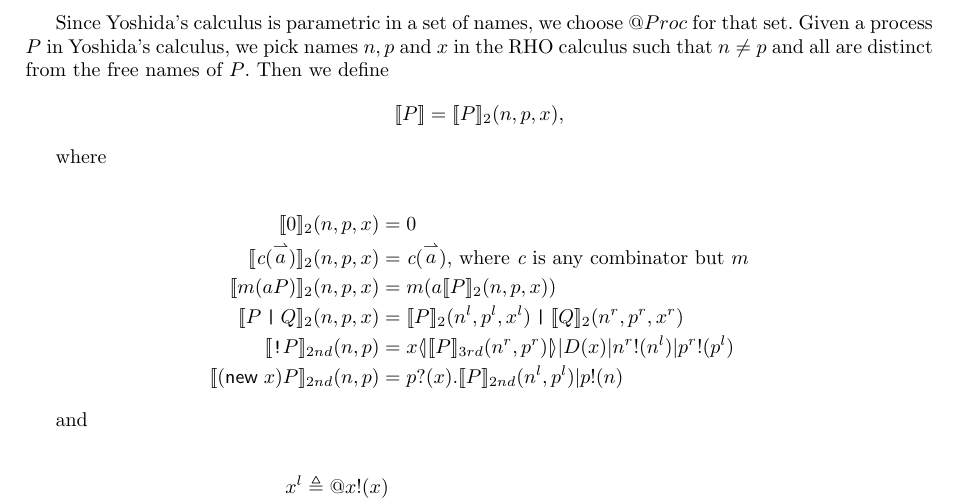
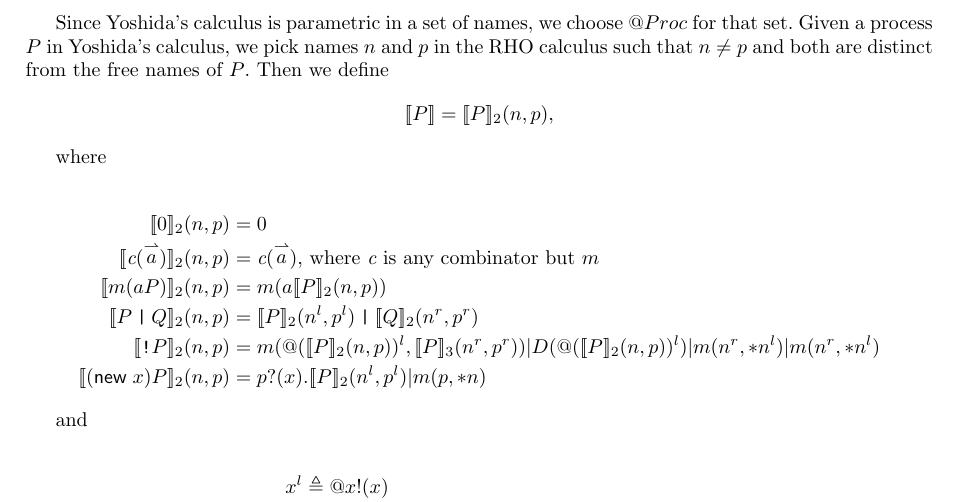
Before and after one commit to leithaus/pi4u, a LaTeX paper (rhocomb/rhocomb.tex): part of page 4 of 6, cut so that both start at the same text. Compiled offline with pdfLaTeX.

Commit message:
Translation

```diff
--- a/rhocomb/rhocomb.tex
+++ b/rhocomb/rhocomb.tex
@@ -415,34 +415,36 @@ for the given allocator, and the third provides a location for replication.
 
 Since Yoshida's calculus is parametric in a set of names, we choose $\QProc$ for that set.
 Given a process $P$ in Yoshida's calculus,
-we pick names $n, p$ and $x$ in the RHO calculus such that $n \neq p$ and
-all are distinct from the free names of $P$.  Then we define
+we pick names $n$ and $p$ in the RHO calculus such that $n \neq p$ and
+both are distinct from the free names of $P$.  Then we define
 \begin{equation*}
-  \meaningof{P} = \meaningof{P}_2(n, p, x),
+  \meaningof{P} = \meaningof{P}_2(n, p),
 \end{equation*}
 
 where
 
 \begin{eqnarray*}
-    \meaningof{\pzero}_2 (n,p,x)
+    \meaningof{\pzero}_2 (n,p)
       & = &
        \pzero \\
-    \meaningof{\emph{c}(\vect{a})}_2 (n,p,x)
+    \meaningof{\emph{c}(\vect{a})}_2 (n,p)
       & = &
       \emph{c}(\vect{a})\mbox{, where $\emph{c}$ is any combinator but $m$} \\
-    \meaningof{m(aP)}_2 (n,p,x)
+    \meaningof{m(aP)}_2 (n,p)
       & = &
-          m(a \meaningof{P}_2 (n,p,x)) \\
-    \meaningof{P \juxtap Q}_2 (n,p,x)
+          m(a \meaningof{P}_2 (n,p)) \\
+    \meaningof{P \juxtap Q}_2 (n,p)
       & = &
-    \meaningof{P}_2 (n^l, p^l, x^l)
-         \juxtap \meaningof{Q}_2 (n^r, p^r, x^r) \\
-    \meaningof{\id{!} P}_{2nd} (  n, p )
-          & = & \binpar{\lift{x}{\meaningof{P}_{3rd}( n^{r}, p^{r} )}}
-         {\binpar{D(x)}{\binpar{\outputp{n^{r}}{n^{l}}}{\outputp{p^{r}}{p^{l}}}}} \\
-    \meaningof{(\new \; x ) P}_{2nd} (  n, p )
+    \meaningof{P}_2 (n^l, p^l)
+         \juxtap \meaningof{Q}_2 (n^r, p^r) \\
+    \meaningof{\id{!} P}_2 (n,p)
+          & = & \binpar{m(@(\meaningof{P}_2(n,p))^l, \meaningof{P}_3(n^r,p^r))}
+                  {\binpar{D(@(\meaningof{P}_2(n,p))^l)}
+                  {\binpar{m(n^r, *n^l)}{m(n^r, *n^l)}}} \\
+    \meaningof{(\new \; x ) P}_2 (n, p)
           & = &
-         \prefix{p}{x}{\binpar{\meaningof{P}_{2nd} ( n^{l}, p^{l} )}{\outputp{p}{n}}} \end{eqnarray*}
+         \prefix{p}{x}{\binpar{\meaningof{P}_2 ( n^l, p^l )}{m(p, *n)}}
+\end{eqnarray*}
 
 and
 
```
